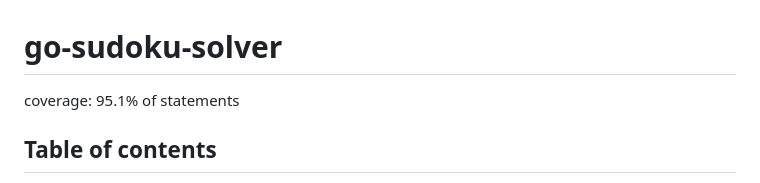
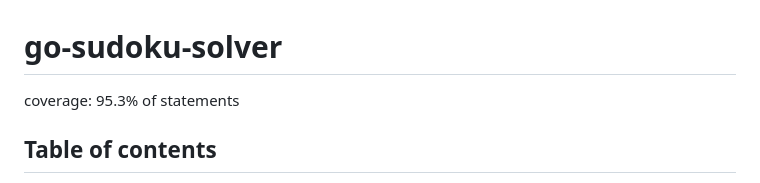
Before and after one commit to lavantien/go-sudoku-solver, a Markdown page: readme.md, the part around the change. GitHub-like rendering.

Commit message:
chore: refresh the coverage badge after the fix round

```diff
--- a/readme.md
+++ b/readme.md
@@ -1,7 +1,7 @@
 # go-sudoku-solver
 
 <!-- coverage:START -->
-coverage: 95.1% of statements
+coverage: 95.3% of statements
 <!-- coverage:END -->
 
 ## Table of contents
```
